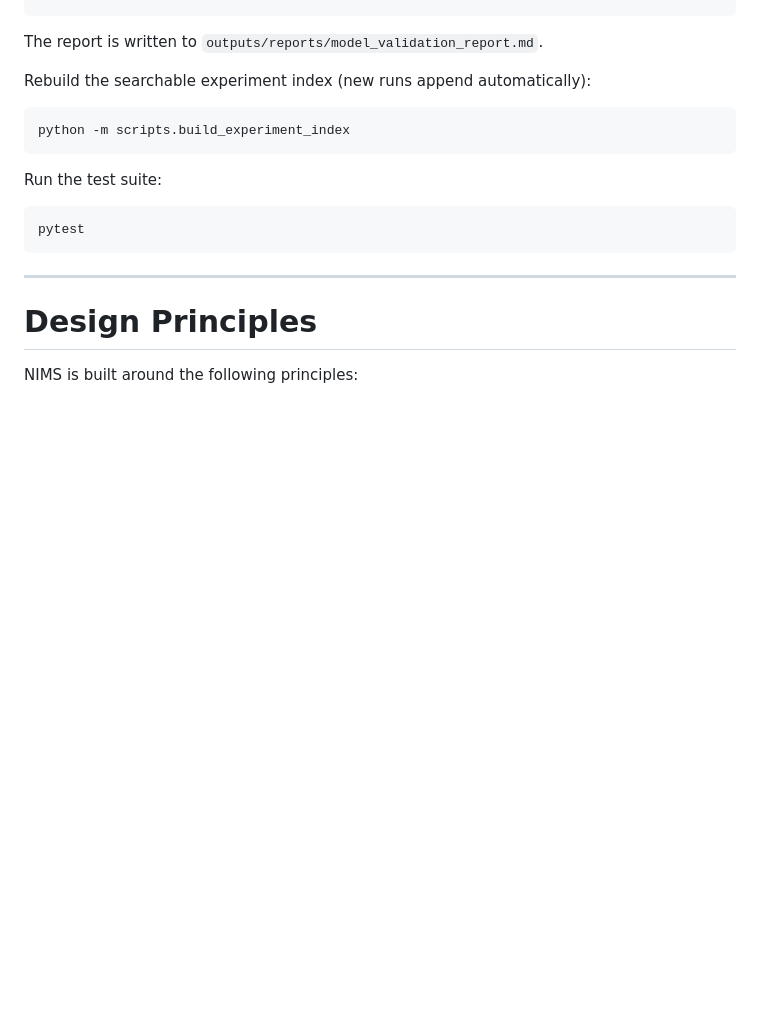
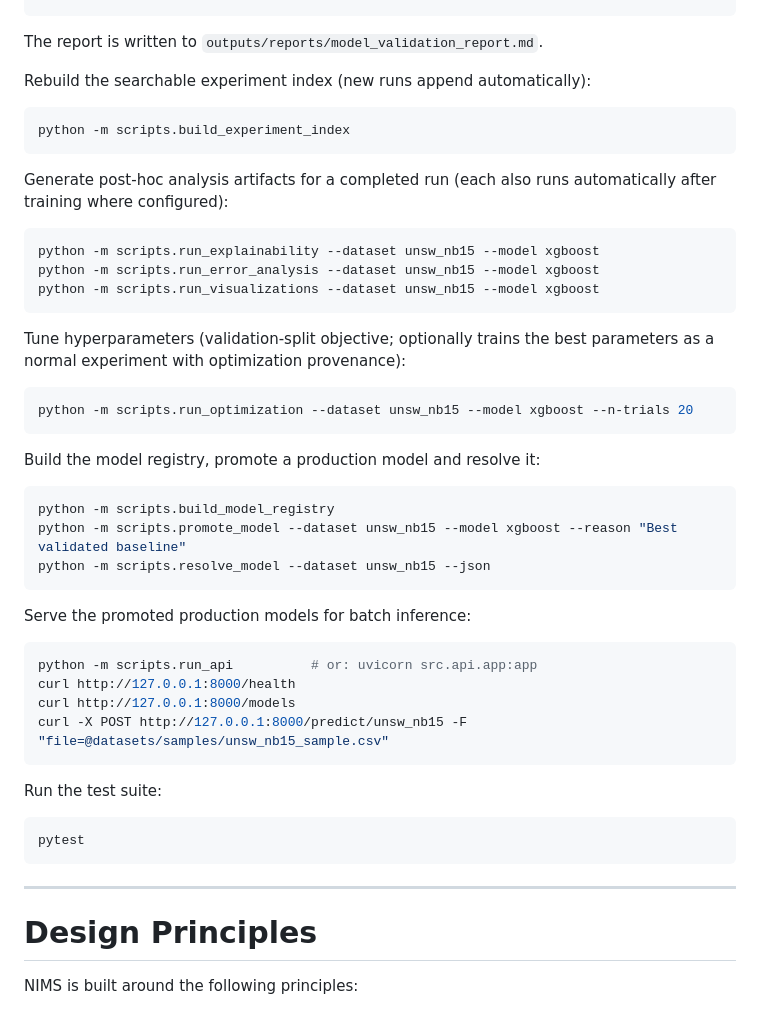
Before and after one commit to advay-sinha/NIMS, a Markdown page: README.md, the part around one of its changes. Drawn GitHub-style; blank space fills up the shorter version.

````diff
--- a/README.md
+++ b/README.md
@@ -339,6 +321,39 @@ Rebuild the searchable experiment index (new runs append automatically):
 python -m scripts.build_experiment_index
 ```
 
+Generate post-hoc analysis artifacts for a completed run (each also runs
+automatically after training where configured):
+
+```bash
+python -m scripts.run_explainability --dataset unsw_nb15 --model xgboost
+python -m scripts.run_error_analysis --dataset unsw_nb15 --model xgboost
+python -m scripts.run_visualizations --dataset unsw_nb15 --model xgboost
+```
+
+Tune hyperparameters (validation-split objective; optionally trains the best
+parameters as a normal experiment with optimization provenance):
+
+```bash
+python -m scripts.run_optimization --dataset unsw_nb15 --model xgboost --n-trials 20
+```
+
+Build the model registry, promote a production model and resolve it:
+
+```bash
+python -m scripts.build_model_registry
+python -m scripts.promote_model --dataset unsw_nb15 --model xgboost --reason "Best validated baseline"
+python -m scripts.resolve_model --dataset unsw_nb15 --json
+```
+
+Serve the promoted production models for batch inference:
+
+```bash
+python -m scripts.run_api          # or: uvicorn src.api.app:app
+curl http://127.0.0.1:8000/health
+curl http://127.0.0.1:8000/models
+curl -X POST http://127.0.0.1:8000/predict/unsw_nb15 -F "file=@datasets/samples/unsw_nb15_sample.csv"
+```
+
 Run the test suite:
 
 ```bash
````
Also changed, not shown: other parts of README.md (+49 -65 lines).
